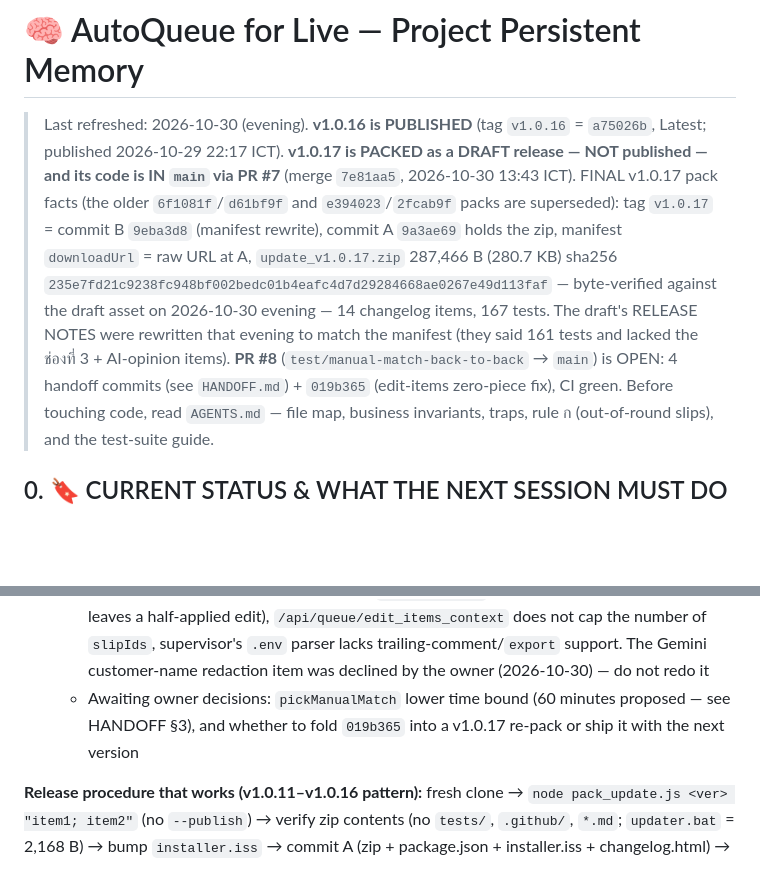
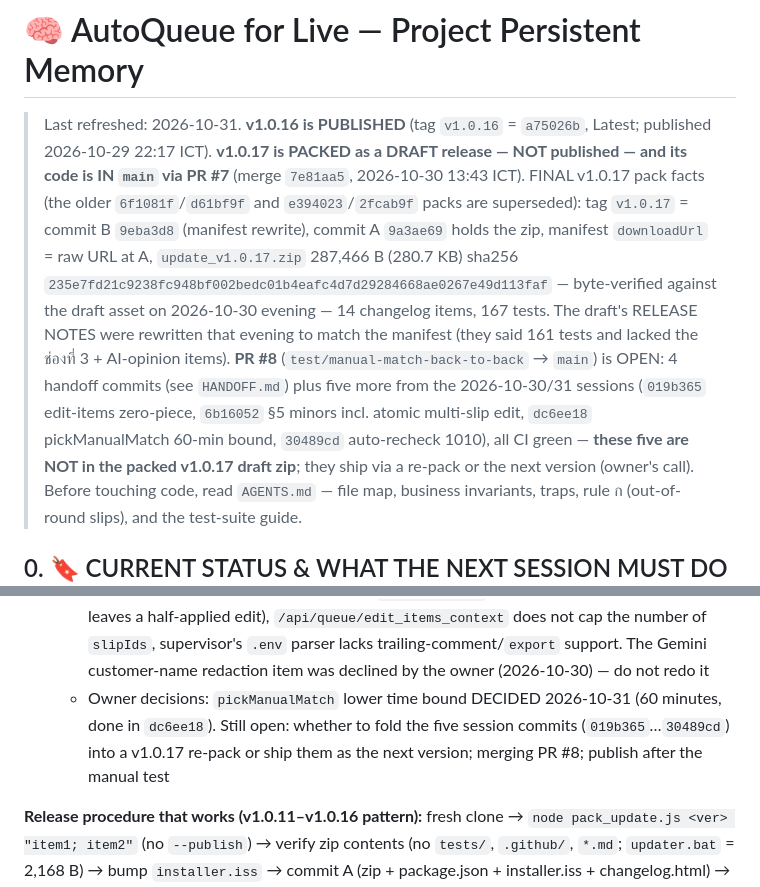
Before and after one commit to Napat-Newbie/AutoQueueforLive, a Markdown page: MEMORY.md, 2 parts joined by grey strips. Rendered like a GitHub page; blank space fills up the shorter version.

Commit message:
docs: MEMORY.md records the 2026-10-31 session

```diff
--- a/MEMORY.md
+++ b/MEMORY.md
@@ -1,6 +1,6 @@
 # 🧠 AutoQueue for Live — Project Persistent Memory
 
-> Last refreshed: 2026-10-30 (evening). **v1.0.16 is PUBLISHED** (tag `v1.0.16` = `a75026b`, Latest; published 2026-10-29 22:17 ICT). **v1.0.17 is PACKED as a DRAFT release — NOT published — and its code is IN `main` via PR #7** (merge `7e81aa5`, 2026-10-30 13:43 ICT). FINAL v1.0.17 pack facts (the older `6f1081f`/`d61bf9f` and `e394023`/`2fcab9f` packs are superseded): tag `v1.0.17` = commit B `9eba3d8` (manifest rewrite), commit A `9a3ae69` holds the zip, manifest `downloadUrl` = raw URL at A, `update_v1.0.17.zip` 287,466 B (280.7 KB) sha256 `235e7fd21c9238fc948bf002bedc01b4eafc4d7d29284668ae0267e49d113faf` — byte-verified against the draft asset on 2026-10-30 evening — 14 changelog items, 167 tests. The draft's RELEASE NOTES were rewritten that evening to match the manifest (they said 161 tests and lacked the ช่องที่ 3 + AI-opinion items). **PR #8** (`test/manual-match-back-to-back` → `main`) is OPEN: 4 handoff commits (see `HANDOFF.md`) + `019b365` (edit-items zero-piece fix), CI green.
+> Last refreshed: 2026-10-31. **v1.0.16 is PUBLISHED** (tag `v1.0.16` = `a75026b`, Latest; published 2026-10-29 22:17 ICT). **v1.0.17 is PACKED as a DRAFT release — NOT published — and its code is IN `main` via PR #7** (merge `7e81aa5`, 2026-10-30 13:43 ICT). FINAL v1.0.17 pack facts (the older `6f1081f`/`d61bf9f` and `e394023`/`2fcab9f` packs are superseded): tag `v1.0.17` = commit B `9eba3d8` (manifest rewrite), commit A `9a3ae69` holds the zip, manifest `downloadUrl` = raw URL at A, `update_v1.0.17.zip` 287,466 B (280.7 KB) sha256 `235e7fd21c9238fc948bf002bedc01b4eafc4d7d29284668ae0267e49d113faf` — byte-verified against the draft asset on 2026-10-30 evening — 14 changelog items, 167 tests. The draft's RELEASE NOTES were rewritten that evening to match the manifest (they said 161 tests and lacked the ช่องที่ 3 + AI-opinion items). **PR #8** (`test/manual-match-back-to-back` → `main`) is OPEN: 4 handoff commits (see `HANDOFF.md`) plus five more from the 2026-10-30/31 sessions (`019b365` edit-items zero-piece, `6b16052` §5 minors incl. atomic multi-slip edit, `dc6ee18` pickManualMatch 60-min bound, `30489cd` auto-recheck 1010), all CI green — **these five are NOT in the packed v1.0.17 draft zip**; they ship via a re-pack or the next version (owner's call).
 > Before touching code, read `AGENTS.md` — file map, business invariants, traps, rule ก (out-of-round slips), and the test-suite guide.
 
 ## 0. 🔖 CURRENT STATUS & WHAT THE NEXT SESSION MUST DO (handoff)
@@ -38,7 +40,7 @@
    - Long-term hardening: `updater.bat` self-overwrite is fragile by design (works only because shipped bytes are identical); consider a tiny stub that re-execs the new file
    - Idea parked (owner's call): quick button on out-of-round cards "จ่ายของแล้ว (จุ่มรอบก่อน)" that completes the card and records the reason — current badge + เสร็จสิ้น covers ~90% of cases
    - HANDOFF §5 leftovers (v1.0.17 review): `saveEditItems` sends per-slip (a mid-loop failure leaves a half-applied edit), `/api/queue/edit_items_context` does not cap the number of `slipIds`, supervisor's `.env` parser lacks trailing-comment/`export` support. The Gemini customer-name redaction item was declined by the owner (2026-10-30) — do not redo it
-   - Awaiting owner decisions: `pickManualMatch` lower time bound (60 minutes proposed — see HANDOFF §3), and whether to fold `019b365` into a v1.0.17 re-pack or ship it with the next version
+   - Owner decisions: `pickManualMatch` lower time bound DECIDED 2026-10-31 (60 minutes, done in `dc6ee18`). Still open: whether to fold the five session commits (`019b365`…`30489cd`) into a v1.0.17 re-pack or ship them as the next version; merging PR #8; publish after the manual test
 
 **Release procedure that works (v1.0.11–v1.0.16 pattern):** fresh clone → `node pack_update.js <ver> "item1; item2"` (no `--publish`) → verify zip contents (no `tests/`, `.github/`, `*.md`; `updater.bat` = 2,168 B) → bump `installer.iss` → commit A (zip + package.json + installer.iss + changelog.html) → push → rewrite `releases/version.json` downloadUrl to `https://raw.githubusercontent.com/Napat-Newbie/AutoQueueforLive/<commit-A-sha>/releases/update_vX.zip` → verify sha256 of the downloaded file → commit B → tag vX at B → `gh release create vX <zip> <version.json> --draft --verify-tag` → test → `--draft=false --latest`. Merchant machines read the manifest from the **Release asset** (`releases/latest/download/version.json`, index.js DEFAULT_MANIFEST_URL), not from the repo file.
 
```
Also changed, not shown: other parts of MEMORY.md (+2 -0 lines).
